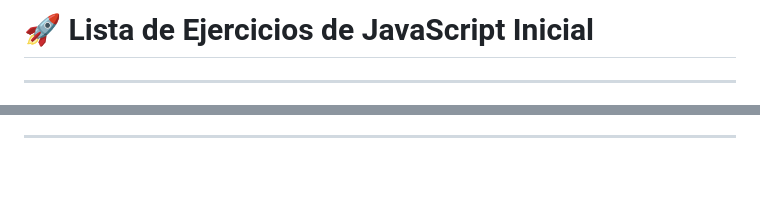
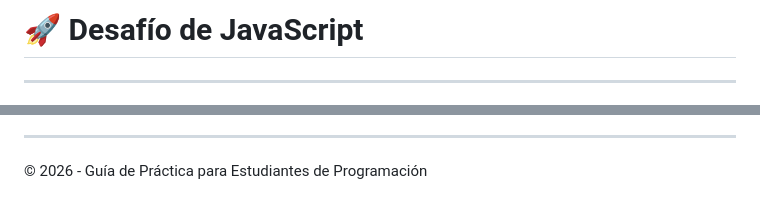
Before and after one commit to Pedro-Luis-Informatica/repositorio1, a Markdown page: examenes/primerExamenJS.md, 2 parts joined by grey strips. GitHub-like rendering; blank space fills up the shorter version.

```diff
--- a/examenes/primerExamenJS.md
+++ b/examenes/primerExamenJS.md
@@ -1,4 +1,4 @@
-# 🚀 Lista de Ejercicios de JavaScript Inicial
+# 🚀 Desafío de JavaScript
 
 ---
 
@@ -75,2 +31,3 @@
 
 ---
+© 2026 - Guía de Práctica para Estudiantes de Programación
```
Also changed, not shown: other parts of examenes/primerExamenJS.md (+26 -70 lines).
